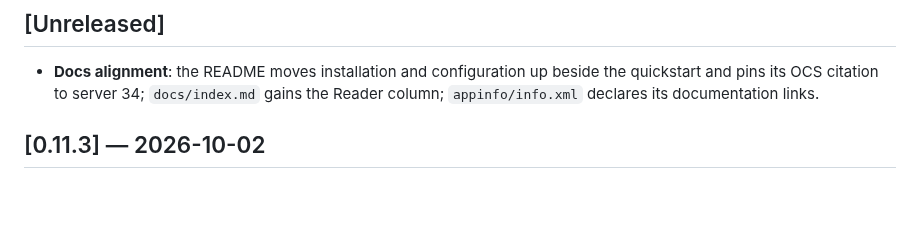
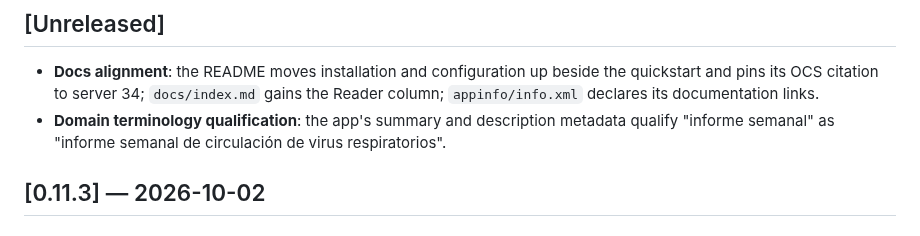
Before and after one commit to APS-Conecta/epidemiologia, a Markdown page: CHANGELOG.md, the part around the change. Drawn GitHub-style; blank space fills up the shorter version.

```diff
--- a/CHANGELOG.md
+++ b/CHANGELOG.md
@@ -13,6 +13,7 @@ made belongs in the commit, the issue, or a comment beside the code.
 - **Docs alignment**: the README moves installation and configuration up beside the quickstart and
   pins its OCS citation to server 34; `docs/index.md` gains the Reader column; `appinfo/info.xml`
   declares its documentation links.
+- **Domain terminology qualification**: the app's summary and description metadata qualify "informe semanal" as "informe semanal de circulación de virus respiratorios".
 
 ## [0.11.3] — 2026-10-02
 
```
Also changed, not shown: .jules/scribe.md (added, +3 -0 lines).
